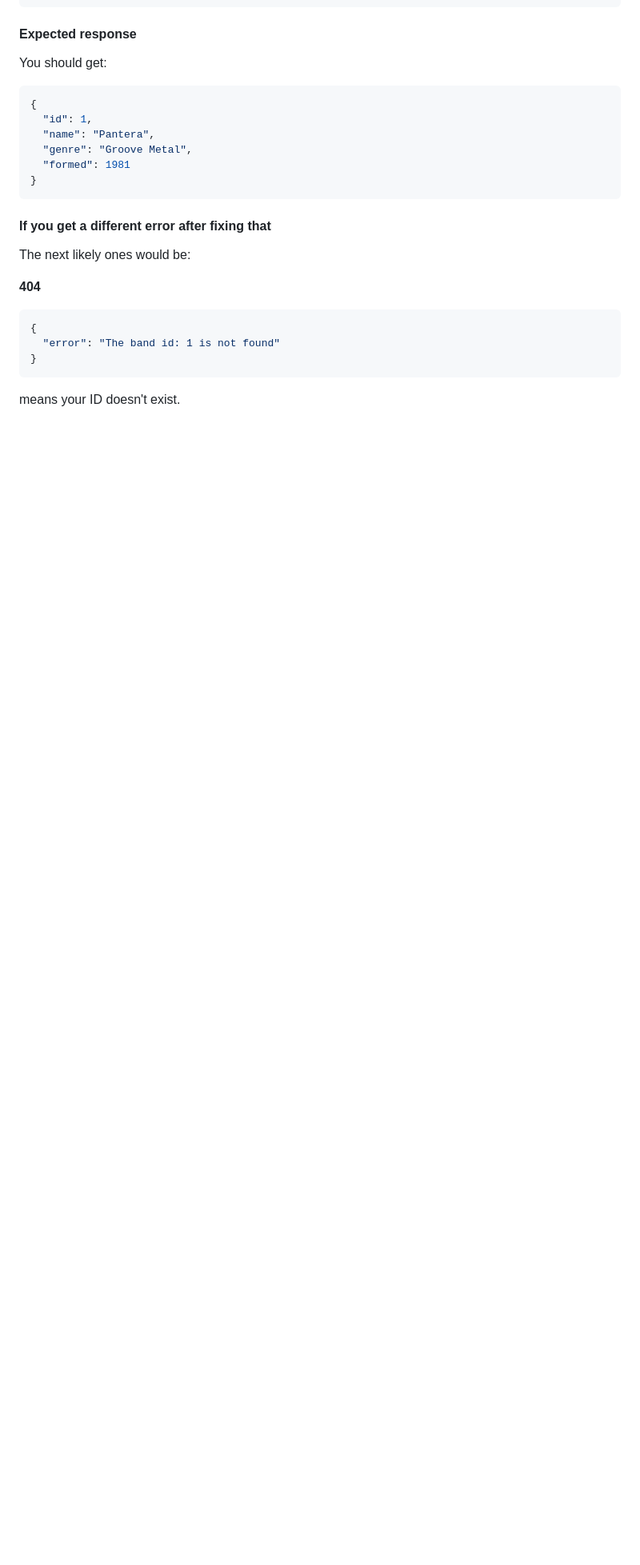
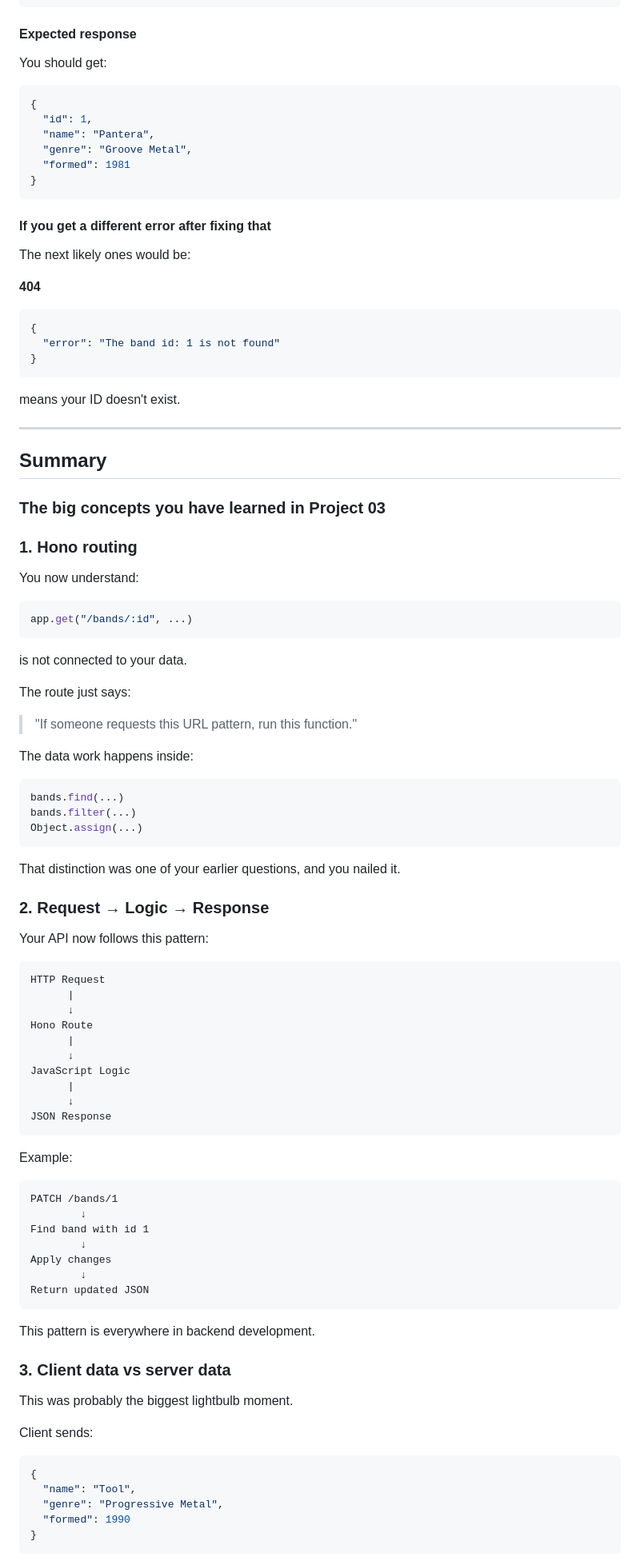
Before and after one commit to s1rHeadly/hono, a Markdown page: 03-crud-api/readme.md, the part around one of its changes. Shown at 80% size. Rendered like a GitHub page; blank space fills up the shorter version.

````diff
--- a/03-crud-api/readme.md
+++ b/03-crud-api/readme.md
@@ -373,3 +373,79 @@ The next likely ones would be:
 ```
 
 means your ID doesn't exist.
+
+---
+
+## Summary
+
+### The big concepts you have learned in Project 03
+
+### 1. Hono routing
+
+You now understand:
+
+```js
+app.get("/bands/:id", ...)
+```
+
+is not connected to your data.
+
+The route just says:
+
+> "If someone requests this URL pattern, run this function."
+
+The data work happens inside:
+
+```js
+bands.find(...)
+bands.filter(...)
+Object.assign(...)
+```
+
+That distinction was one of your earlier questions, and you nailed it.
+
+### 2. Request → Logic → Response
+
+Your API now follows this pattern:
+
+```text
+HTTP Request
+      |
+      ↓
+Hono Route
+      |
+      ↓
+JavaScript Logic
+      |
+      ↓
+JSON Response
+```
+
+Example:
+
+```text
+PATCH /bands/1
+        ↓
+Find band with id 1
+        ↓
+Apply changes
+        ↓
+Return updated JSON
+```
+
+This pattern is everywhere in backend development.
+
+### 3. Client data vs server data
+
+This was probably the biggest lightbulb moment.
+
+Client sends:
+
+```json
+{
+  "name": "Tool",
+  "genre": "Progressive Metal",
+  "formed": 1990
+}
+```
+
````
Also changed, not shown: other parts of 03-crud-api/readme.md (+83 -0 lines).
